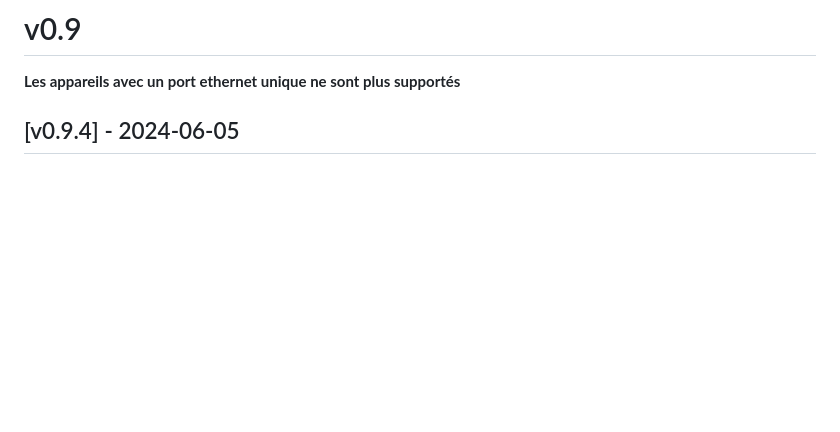
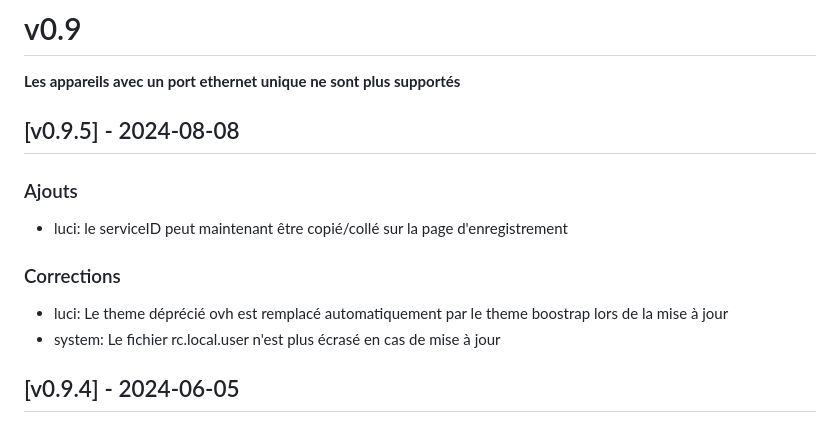
Before and after one commit to ovh/overthebox, a Markdown page: CHANGELOG_fr.md, the part around the change. Rendered like a GitHub page; blank space fills up the shorter version.

```diff
--- a/CHANGELOG_fr.md
+++ b/CHANGELOG_fr.md
@@ -8,6 +8,14 @@ et le projet adhère au [Semantic Versioning](https://semver.org/spec/v2.0.0.htm
 # v0.9
 
 **Les appareils avec un port ethernet unique ne sont plus supportés**
+
+## [v0.9.5] - 2024-08-08
+### Ajouts
+- luci: le serviceID peut maintenant être copié/collé sur la page d'enregistrement
+
+### Corrections
+- luci: Le theme déprécié ovh est remplacé automatiquement par le theme boostrap lors de la mise à jour
+- system: Le fichier rc.local.user n'est plus écrasé en cas de mise à jour
 
 ## [v0.9.4] - 2024-06-05
 ### Corrections
```
Also changed, not shown: CHANGELOG.md (+8 -0 lines), README.md (+1 -1 lines).
